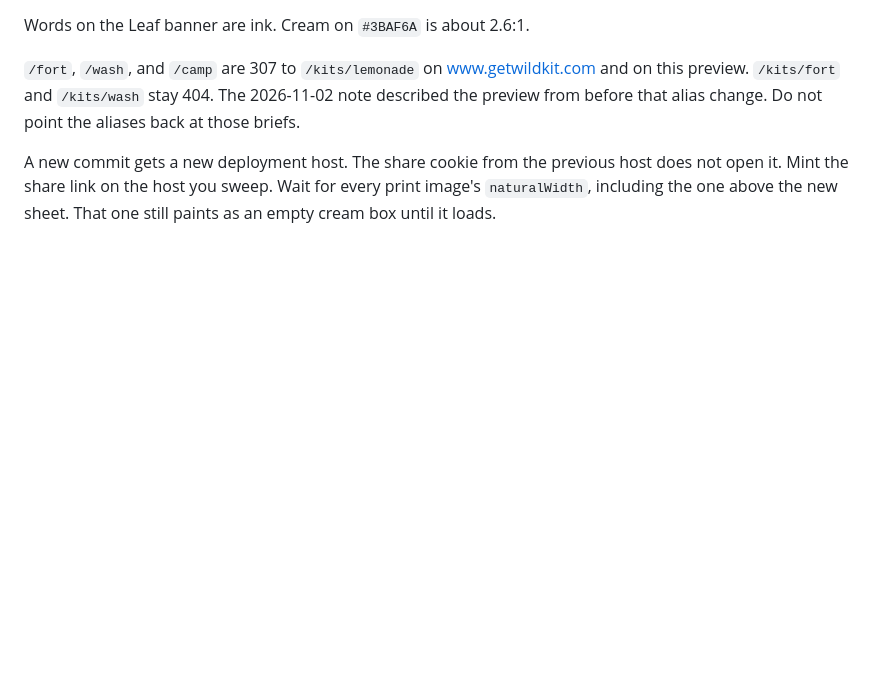
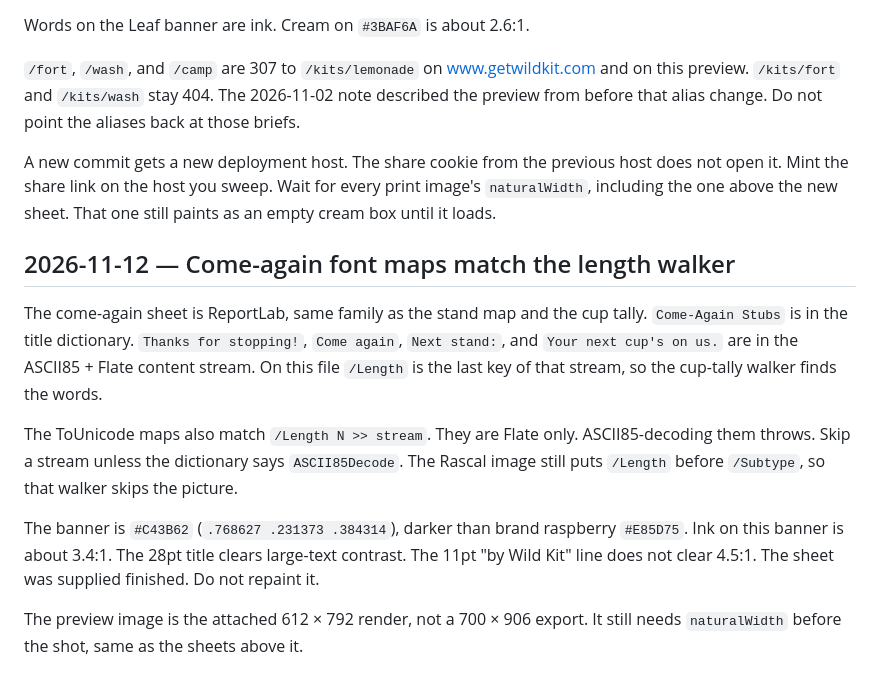
Before and after one commit to rmcnally11/wild-kit, a Markdown page: CURSOR_LESSONS.md, the part around the change. Rendered like a GitHub page; blank space fills up the shorter version.

Commit message:
Record the come-again PDF and preview-sweep lessons.
The stub words sit in an ASCII85 stream, and the font maps are Flate only, so the check skips them.

Co-authored-by: rmcnally11 <rmcnally11@users.noreply.github.com>

```diff
--- a/CURSOR_LESSONS.md
+++ b/CURSOR_LESSONS.md
@@ -60,3 +60,13 @@ Words on the Leaf banner are ink. Cream on `#3BAF6A` is about 2.6:1.
 `/fort`, `/wash`, and `/camp` are 307 to `/kits/lemonade` on www.getwildkit.com and on this preview. `/kits/fort` and `/kits/wash` stay 404. The 2026-11-02 note described the preview from before that alias change. Do not point the aliases back at those briefs.
 
 A new commit gets a new deployment host. The share cookie from the previous host does not open it. Mint the share link on the host you sweep. Wait for every print image's `naturalWidth`, including the one above the new sheet. That one still paints as an empty cream box until it loads.
+
+## 2026-11-12 — Come-again font maps match the length walker
+
+The come-again sheet is ReportLab, same family as the stand map and the cup tally. `Come-Again Stubs` is in the title dictionary. `Thanks for stopping!`, `Come again`, `Next stand:`, and `Your next cup's on us.` are in the ASCII85 + Flate content stream. On this file `/Length` is the last key of that stream, so the cup-tally walker finds the words.
+
+The ToUnicode maps also match `/Length N >> stream`. They are Flate only. ASCII85-decoding them throws. Skip a stream unless the dictionary says `ASCII85Decode`. The Rascal image still puts `/Length` before `/Subtype`, so that walker skips the picture.
+
+The banner is `#C43B62` (`.768627 .231373 .384314`), darker than brand raspberry `#E85D75`. Ink on this banner is about 3.4:1. The 28pt title clears large-text contrast. The 11pt "by Wild Kit" line does not clear 4.5:1. The sheet was supplied finished. Do not repaint it.
+
+The preview image is the attached 612 × 792 render, not a 700 × 906 export. It still needs `naturalWidth` before the shot, same as the sheets above it.
```
